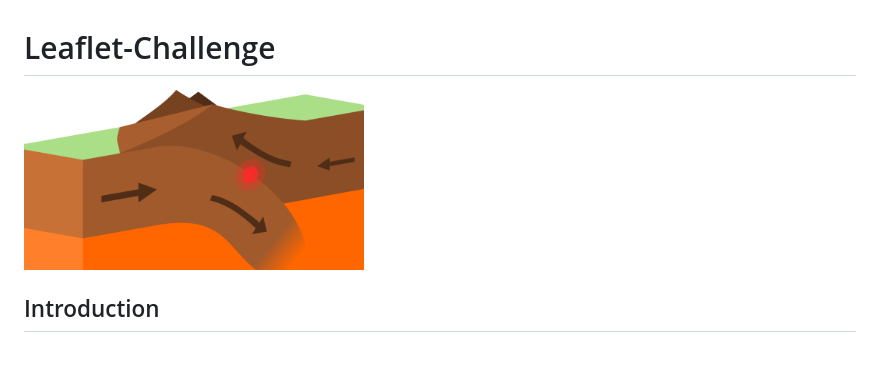
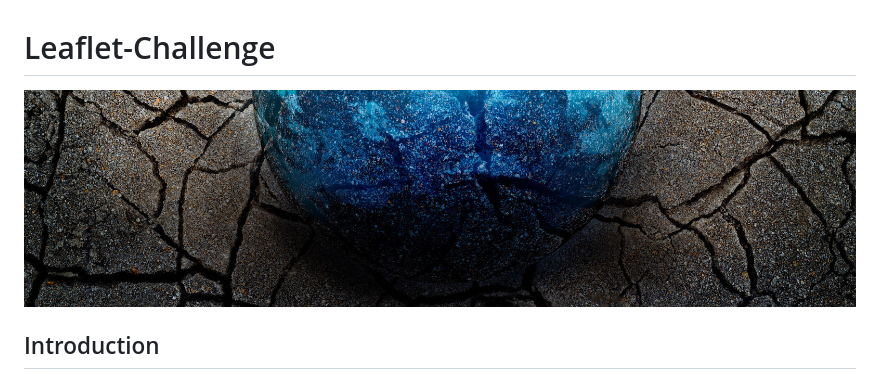
Before and after one commit to Enr1que319/Leaflet-Challenge, a Markdown page: README.md, the part around the change. GitHub-like rendering; pictures changed too: img/earth.jpg (added); blank space fills up the shorter version.

```diff
--- a/README.md
+++ b/README.md
@@ -1,7 +1,7 @@
 # Leaflet-Challenge
 
 
-[![](img/earth.png)]()
+[![](img/earth.jpg)]()
 
 ## Introduction
 
```
